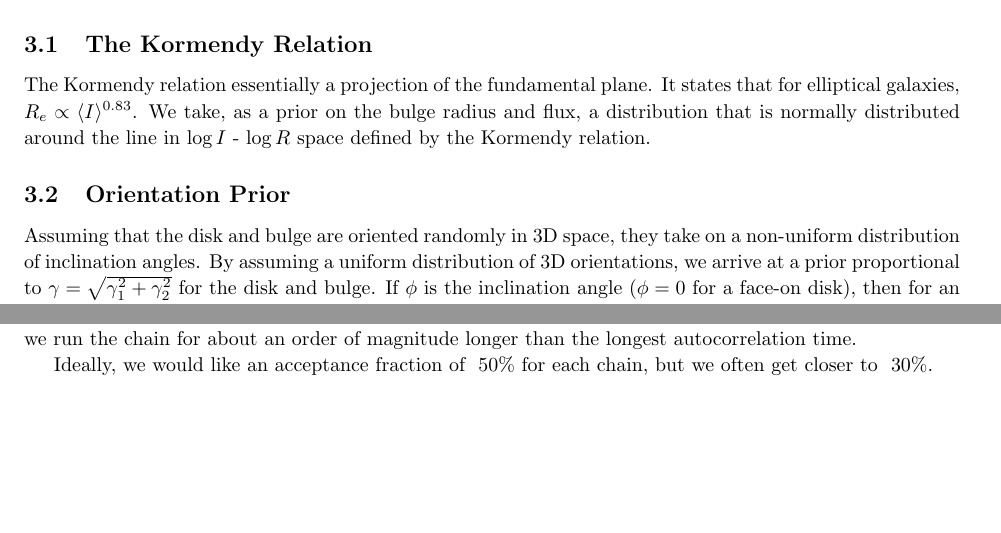
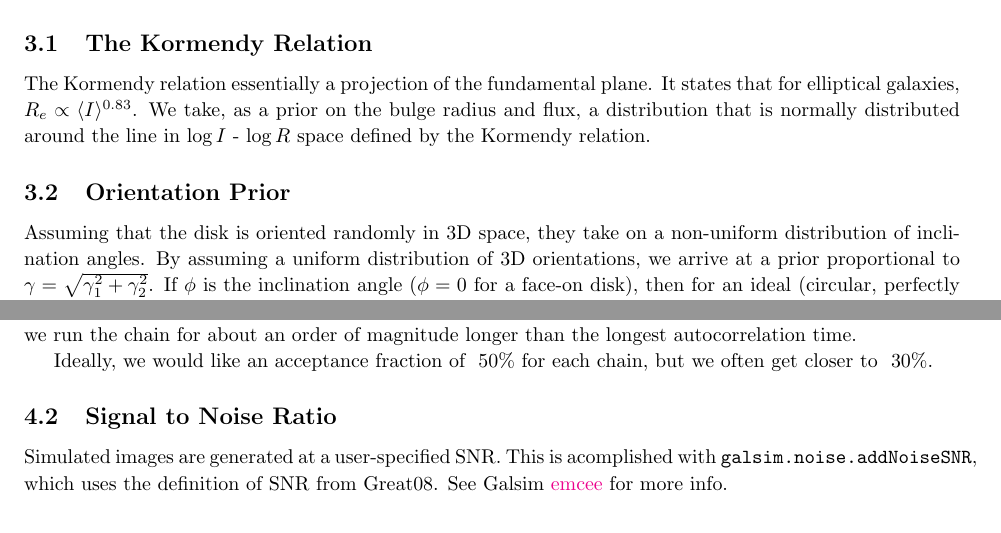
Before and after one commit to ajwheeler/wl, a LaTeX paper (notes/notes.tex): two parts of page 2 of 2, joined at a grey line, cut so that both start at the same text, the shorter picture padded with empty space. The pictures show the PDF file notes/notes.pdf that the author committed with the source.

Commit message:
add section on SNR to notes

```diff
--- a/notes/notes.tex
+++ b/notes/notes.tex
@@ -140,4 +140,12 @@ time.
 
 Ideally, we would like an acceptance fraction of ~50\% for each chain, but
 we often get closer to ~30\%.
+
+\subsection{Signal to Noise Ratio}
+Simulated images are generated at a user-specified SNR.  This is
+acomplished with \code{galsim.noise.addNoiseSNR}, which uses the
+definition of SNR from Great08.  See Galsim
+\href{http://galsim-developers.github.io/GalSim/namespacegalsim_1_1noise.html#a86f91278331ac9c134c25b16d4c67a32}{emcee}
+for more info.
+
 \end{document}
```
Also changed, not shown: notes/notes.pdf.
